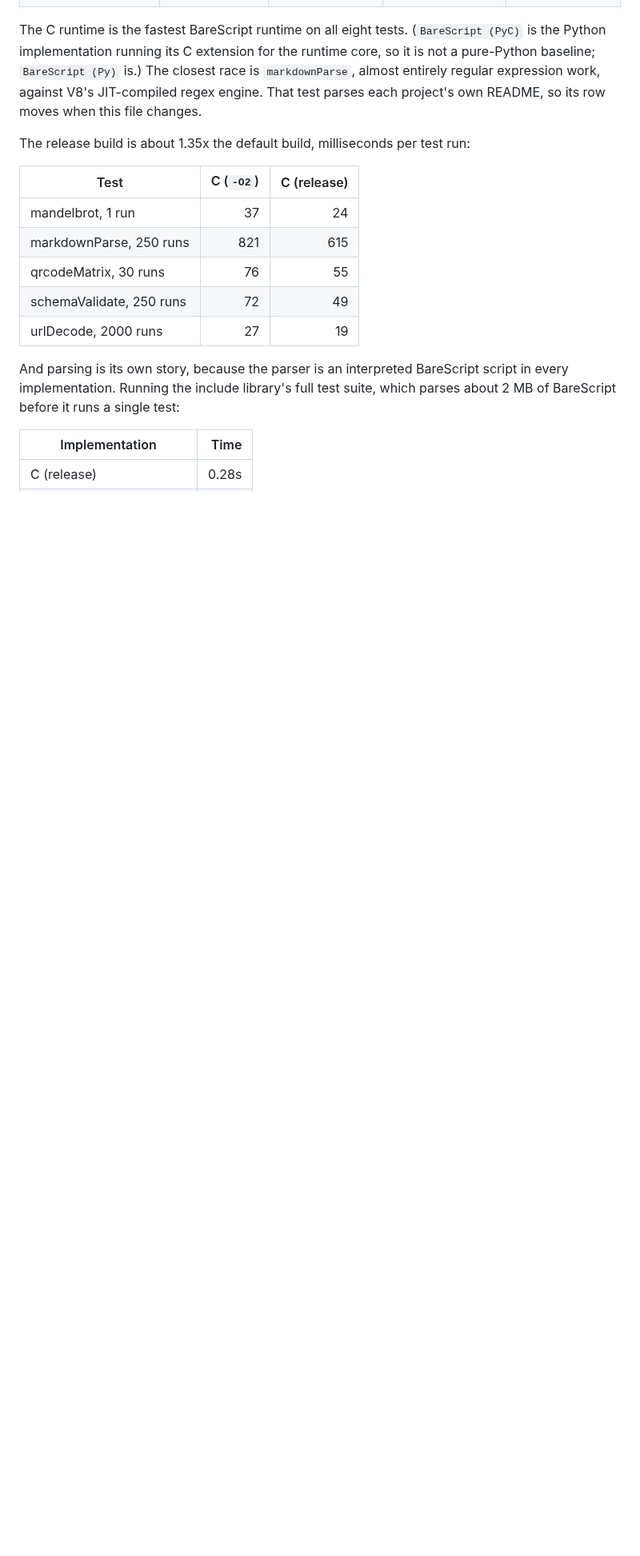
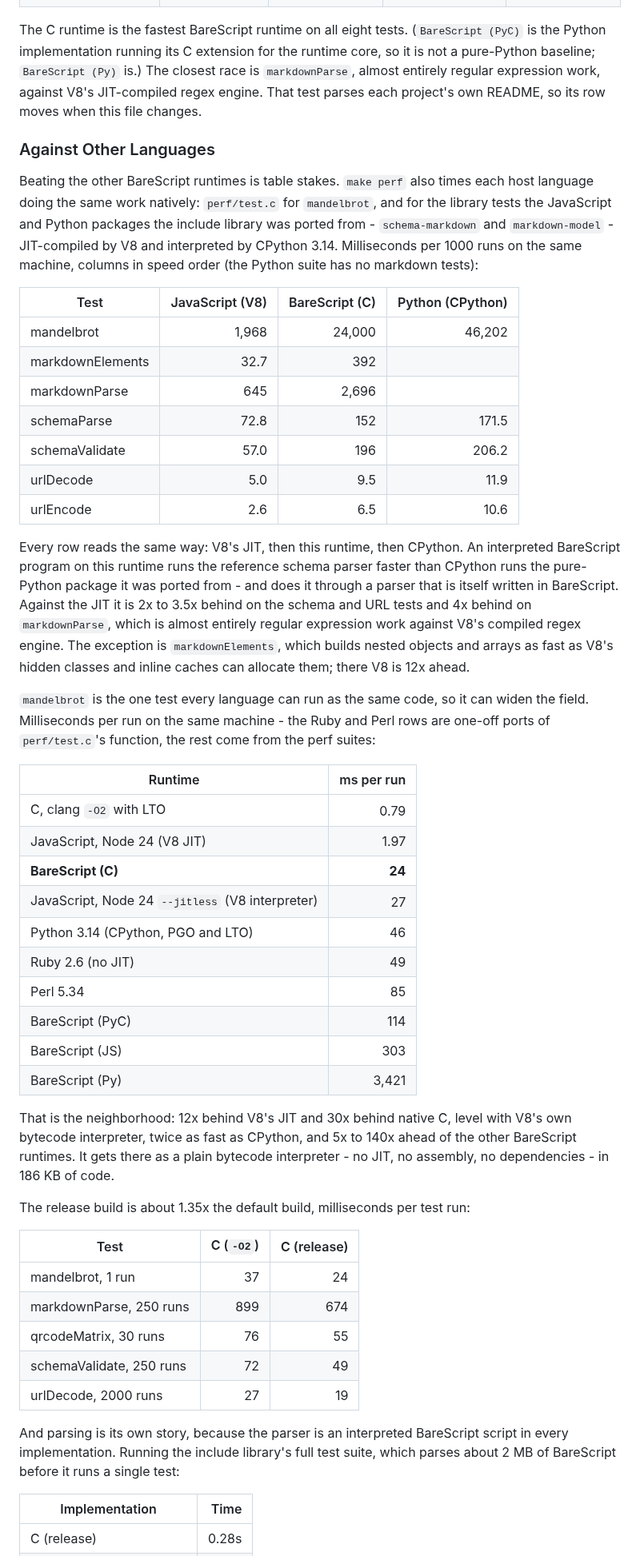
Before and after one commit to craigahobbs/bare-script-c, a Markdown page: README.md, the part around one of its changes. Shown at 80% size. Drawn GitHub-style; blank space fills up the shorter version.

Commit message:
Put the runtime in context against other languages in the README
Co-Authored-By: Claude Fable 5.1 <noreply@anthropic.com>

```diff
--- a/README.md
+++ b/README.md
@@ -584,12 +591,60 @@ baseline; `BareScript (Py)` is.) The closest race is `markdownParse`, almost ent
 expression work, against V8's JIT-compiled regex engine. That test parses each project's own
 README, so its row moves when this file changes.
 
+### Against Other Languages
+
+Beating the other BareScript runtimes is table stakes. `make perf` also times each host language
+doing the same work natively: `perf/test.c` for `mandelbrot`, and for the library tests the
+JavaScript and Python packages the include library was ported from - `schema-markdown` and
+`markdown-model` - JIT-compiled by V8 and interpreted by CPython 3.14. Milliseconds per 1000 runs
+on the same machine, columns in speed order (the Python suite has no markdown tests):
+
+| Test             | JavaScript (V8) | BareScript (C) | Python (CPython) |
+| ---------------- | ---------------:| --------------:| ----------------:|
+| mandelbrot       |           1,968 |         24,000 |           46,202 |
+| markdownElements |            32.7 |            392 |                  |
+| markdownParse    |             645 |          2,696 |                  |
+| schemaParse      |            72.8 |            152 |            171.5 |
+| schemaValidate   |            57.0 |            196 |            206.2 |
+| urlDecode        |             5.0 |            9.5 |             11.9 |
+| urlEncode        |             2.6 |            6.5 |             10.6 |
+
+Every row reads the same way: V8's JIT, then this runtime, then CPython. An interpreted BareScript
+program on this runtime runs the reference schema parser faster than CPython runs the pure-Python
+package it was ported from - and does it through a parser that is itself written in BareScript.
+Against the JIT it is 2x to 3.5x behind on the schema and URL tests and 4x behind on
+`markdownParse`, which is almost entirely regular expression work against V8's compiled regex
+engine. The exception is `markdownElements`, which builds nested objects and arrays as fast as
+V8's hidden classes and inline caches can allocate them; there V8 is 12x ahead.
+
+`mandelbrot` is the one test every language can run as the same code, so it can widen the field.
+Milliseconds per run on the same machine - the Ruby and Perl rows are one-off ports of
+`perf/test.c`'s function, the rest come from the perf suites:
+
+| Runtime                                          | ms per run |
+| ------------------------------------------------ | ----------:|
+| C, clang `-O2` with LTO                          |       0.79 |
+| JavaScript, Node 24 (V8 JIT)                     |       1.97 |
+| **BareScript (C)**                               |     **24** |
+| JavaScript, Node 24 `--jitless` (V8 interpreter) |         27 |
+| Python 3.14 (CPython, PGO and LTO)               |         46 |
+| Ruby 2.6 (no JIT)                                |         49 |
+| Perl 5.34                                        |         85 |
+| BareScript (PyC)                                 |        114 |
+| BareScript (JS)                                  |        303 |
+| BareScript (Py)                                  |      3,421 |
+
+That is the neighborhood: 12x behind V8's JIT and 30x behind native C, level with V8's own
+bytecode interpreter, twice as fast as CPython, and 5x to 140x ahead of the other BareScript
+runtimes. It gets there as a plain bytecode interpreter - no JIT, no assembly, no dependencies -
+in 186 KB of code.
+
 The release build is about 1.35x the default build, milliseconds per test run:
 
 | Test                        | C (`-O2`) | C (release) |
 | --------------------------- | ---------:| -----------:|
 | mandelbrot, 1 run           |        37 |          24 |
-| markdownParse, 250 runs     |       821 |         615 |
+| markdownParse, 250 runs     |       899 |         674 |
 | qrcodeMatrix, 30 runs       |        76 |          55 |
 | schemaValidate, 250 runs    |        72 |          49 |
 | urlDecode, 2000 runs        |        27 |          19 |
```
Also changed, not shown: other parts of README.md (+9 -2 lines).
